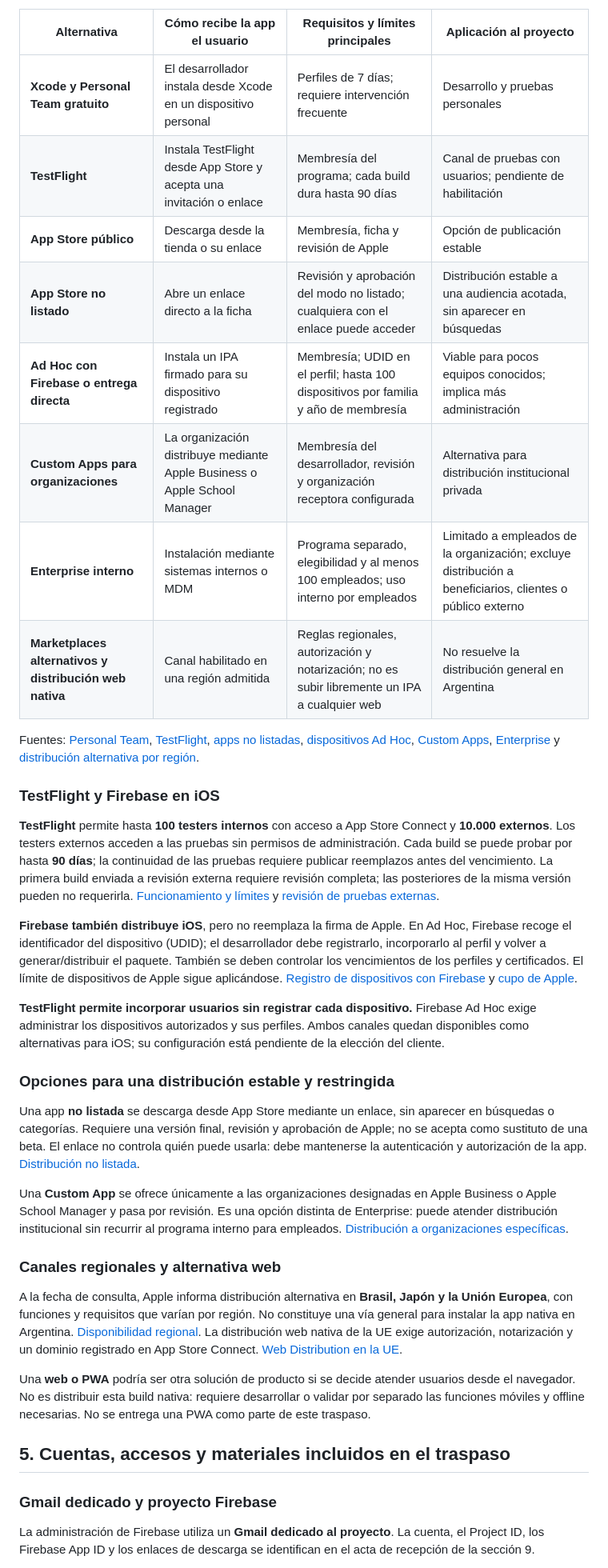
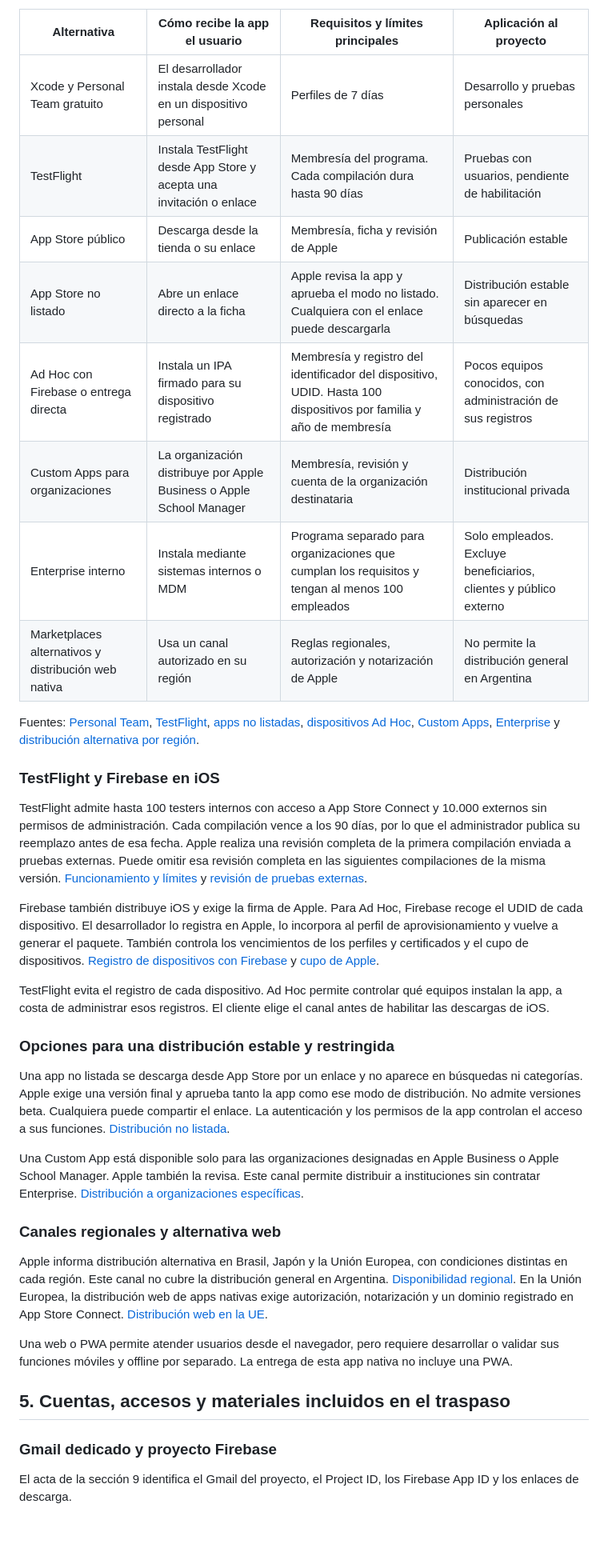
Before and after one commit to IngenieriaParaLaAlimentacion/app_mobile, a Markdown page: docs/traspaso-app-mobile.md, the part around one of its changes. Shown at 80% size. GitHub-like rendering; blank space fills up the shorter version.

```diff
--- a/docs/traspaso-app-mobile.md
+++ b/docs/traspaso-app-mobile.md
@@ -73,40 +62,40 @@ Google está desplegando la verificación de identidad de desarrolladores y regi
 
 | Alternativa | Cómo recibe la app el usuario | Requisitos y límites principales | Aplicación al proyecto |
 | --- | --- | --- | --- |
-| **Xcode y Personal Team gratuito** | El desarrollador instala desde Xcode en un dispositivo personal | Perfiles de 7 días; requiere intervención frecuente | Desarrollo y pruebas personales |
-| **TestFlight** | Instala TestFlight desde App Store y acepta una invitación o enlace | Membresía del programa; cada build dura hasta 90 días | Canal de pruebas con usuarios; pendiente de habilitación |
-| **App Store público** | Descarga desde la tienda o su enlace | Membresía, ficha y revisión de Apple | Opción de publicación estable |
-| **App Store no listado** | Abre un enlace directo a la ficha | Revisión y aprobación del modo no listado; cualquiera con el enlace puede acceder | Distribución estable a una audiencia acotada, sin aparecer en búsquedas |
-| **Ad Hoc con Firebase o entrega directa** | Instala un IPA firmado para su dispositivo registrado | Membresía; UDID en el perfil; hasta 100 dispositivos por familia y año de membresía | Viable para pocos equipos conocidos; implica más administración |
-| **Custom Apps para organizaciones** | La organización distribuye mediante Apple Business o Apple School Manager | Membresía del desarrollador, revisión y organización receptora configurada | Alternativa para distribución institucional privada |
-| **Enterprise interno** | Instalación mediante sistemas internos o MDM | Programa separado, elegibilidad y al menos 100 empleados; uso interno por empleados | Limitado a empleados de la organización; excluye distribución a beneficiarios, clientes o público externo |
-| **Marketplaces alternativos y distribución web nativa** | Canal habilitado en una región admitida | Reglas regionales, autorización y notarización; no es subir libremente un IPA a cualquier web | No resuelve la distribución general en Argentina |
+| Xcode y Personal Team gratuito | El desarrollador instala desde Xcode en un dispositivo personal | Perfiles de 7 días | Desarrollo y pruebas personales |
+| TestFlight | Instala TestFlight desde App Store y acepta una invitación o enlace | Membresía del programa. Cada compilación dura hasta 90 días | Pruebas con usuarios, pendiente de habilitación |
+| App Store público | Descarga desde la tienda o su enlace | Membresía, ficha y revisión de Apple | Publicación estable |
+| App Store no listado | Abre un enlace directo a la ficha | Apple revisa la app y aprueba el modo no listado. Cualquiera con el enlace puede descargarla | Distribución estable sin aparecer en búsquedas |
+| Ad Hoc con Firebase o entrega directa | Instala un IPA firmado para su dispositivo registrado | Membresía y registro del identificador del dispositivo, UDID. Hasta 100 dispositivos por familia y año de membresía | Pocos equipos conocidos, con administración de sus registros |
+| Custom Apps para organizaciones | La organización distribuye por Apple Business o Apple School Manager | Membresía, revisión y cuenta de la organización destinataria | Distribución institucional privada |
+| Enterprise interno | Instala mediante sistemas internos o MDM | Programa separado para organizaciones que cumplan los requisitos y tengan al menos 100 empleados | Solo empleados. Excluye beneficiarios, clientes y público externo |
+| Marketplaces alternativos y distribución web nativa | Usa un canal autorizado en su región | Reglas regionales, autorización y notarización de Apple | No permite la distribución general en Argentina |
 
 Fuentes: [Personal Team](https://developer.apple.com/help/account/basics/about-your-developer-account), [TestFlight](https://developer.apple.com/help/app-store-connect/test-a-beta-version/testflight-overview), [apps no listadas](https://developer.apple.com/support/unlisted-app-distribution/), [dispositivos Ad Hoc](https://developer.apple.com/help/account/devices/devices-overview), [Custom Apps](https://developer.apple.com/support/volume-purchase-and-custom-apps/), [Enterprise](https://developer.apple.com/programs/enterprise/) y [distribución alternativa por región](https://support.apple.com/en-us/118110).
 
 ### TestFlight y Firebase en iOS
 
-**TestFlight** permite hasta **100 testers internos** con acceso a App Store Connect y **10.000 externos**. Los testers externos acceden a las pruebas sin permisos de administración. Cada build se puede probar por hasta **90 días**; la continuidad de las pruebas requiere publicar reemplazos antes del vencimiento. La primera build enviada a revisión externa requiere revisión completa; las posteriores de la misma versión pueden no requerirla. [Funcionamiento y límites](https://developer.apple.com/help/app-store-connect/test-a-beta-version/testflight-overview) y [revisión de pruebas externas](https://developer.apple.com/help/app-store-connect/test-a-beta-version/invite-external-testers).
+TestFlight admite hasta 100 testers internos con acceso a App Store Connect y 10.000 externos sin permisos de administración. Cada compilación vence a los 90 días, por lo que el administrador publica su reemplazo antes de esa fecha. Apple realiza una revisión completa de la primera compilación enviada a pruebas externas. Puede omitir esa revisión completa en las siguientes compilaciones de la misma versión. [Funcionamiento y límites](https://developer.apple.com/help/app-store-connect/test-a-beta-version/testflight-overview) y [revisión de pruebas externas](https://developer.apple.com/help/app-store-connect/test-a-beta-version/invite-external-testers).
 
-**Firebase también distribuye iOS**, pero no reemplaza la firma de Apple. En Ad Hoc, Firebase recoge el identificador del dispositivo (UDID); el desarrollador debe registrarlo, incorporarlo al perfil y volver a generar/distribuir el paquete. También se deben controlar los vencimientos de los perfiles y certificados. El límite de dispositivos de Apple sigue aplicándose. [Registro de dispositivos con Firebase](https://firebase.google.com/docs/app-distribution/register-additional-devices) y [cupo de Apple](https://developer.apple.com/help/account/devices/devices-overview).
+Firebase también distribuye iOS y exige la firma de Apple. Para Ad Hoc, Firebase recoge el UDID de cada dispositivo. El desarrollador lo registra en Apple, lo incorpora al perfil de aprovisionamiento y vuelve a generar el paquete. También controla los vencimientos de los perfiles y certificados y el cupo de dispositivos. [Registro de dispositivos con Firebase](https://firebase.google.com/docs/app-distribution/register-additional-devices) y [cupo de Apple](https://developer.apple.com/help/account/devices/devices-overview).
 
-**TestFlight permite incorporar usuarios sin registrar cada dispositivo.** Firebase Ad Hoc exige administrar los dispositivos autorizados y sus perfiles. Ambos canales quedan disponibles como alternativas para iOS; su configuración está pendiente de la elección del cliente.
+TestFlight evita el registro de cada dispositivo. Ad Hoc permite controlar qué equipos instalan la app, a costa de administrar esos registros. El cliente elige el canal antes de habilitar las descargas de iOS.
 
 ### Opciones para una distribución estable y restringida
 
-Una app **no listada** se descarga desde App Store mediante un enlace, sin aparecer en búsquedas o categorías. Requiere una versión final, revisión y aprobación de Apple; no se acepta como sustituto de una beta. El enlace no controla quién puede usarla: debe mantenerse la autenticación y autorización de la app. [Distribución no listada](https://developer.apple.com/support/unlisted-app-distribution/).
+Una app no listada se descarga desde App Store por un enlace y no aparece en búsquedas ni categorías. Apple exige una versión final y aprueba tanto la app como ese modo de distribución. No admite versiones beta. Cualquiera puede compartir el enlace. La autenticación y los permisos de la app controlan el acceso a sus funciones. [Distribución no listada](https://developer.apple.com/support/unlisted-app-distribution/).
 
-Una **Custom App** se ofrece únicamente a las organizaciones designadas en Apple Business o Apple School Manager y pasa por revisión. Es una opción distinta de Enterprise: puede atender distribución institucional sin recurrir al programa interno para empleados. [Distribución a organizaciones específicas](https://developer.apple.com/support/volume-purchase-and-custom-apps/).
+Una Custom App está disponible solo para las organizaciones designadas en Apple Business o Apple School Manager. Apple también la revisa. Este canal permite distribuir a instituciones sin contratar Enterprise. [Distribución a organizaciones específicas](https://developer.apple.com/support/volume-purchase-and-custom-apps/).
 
 ### Canales regionales y alternativa web
 
-A la fecha de consulta, Apple informa distribución alternativa en **Brasil, Japón y la Unión Europea**, con funciones y requisitos que varían por región. No constituye una vía general para instalar la app nativa en Argentina. [Disponibilidad regional](https://support.apple.com/en-us/118110). La distribución web nativa de la UE exige autorización, notarización y un dominio registrado en App Store Connect. [Web Distribution en la UE](https://developer.apple.com/support/web-distribution-eu/).
+Apple informa distribución alternativa en Brasil, Japón y la Unión Europea, con condiciones distintas en cada región. Este canal no cubre la distribución general en Argentina. [Disponibilidad regional](https://support.apple.com/en-us/118110). En la Unión Europea, la distribución web de apps nativas exige autorización, notarización y un dominio registrado en App Store Connect. [Distribución web en la UE](https://developer.apple.com/support/web-distribution-eu/).
 
-Una **web o PWA** podría ser otra solución de producto si se decide atender usuarios desde el navegador. No es distribuir esta build nativa: requiere desarrollar o validar por separado las funciones móviles y offline necesarias. No se entrega una PWA como parte de este traspaso.
+Una web o PWA permite atender usuarios desde el navegador, pero requiere desarrollar o validar sus funciones móviles y offline por separado. La entrega de esta app nativa no incluye una PWA.
 
 ## 5. Cuentas, accesos y materiales incluidos en el traspaso
 
 ### Gmail dedicado y proyecto Firebase
 
-La administración de Firebase utiliza un **Gmail dedicado al proyecto**. La cuenta, el Project ID, los Firebase App ID y los enlaces de descarga se identifican en el acta de recepción de la sección 9.
+El acta de la sección 9 identifica el Gmail del proyecto, el Project ID, los Firebase App ID y los enlaces de descarga.
 
```
Also changed, not shown: other parts of docs/traspaso-app-mobile.md (+81 -92 lines).
